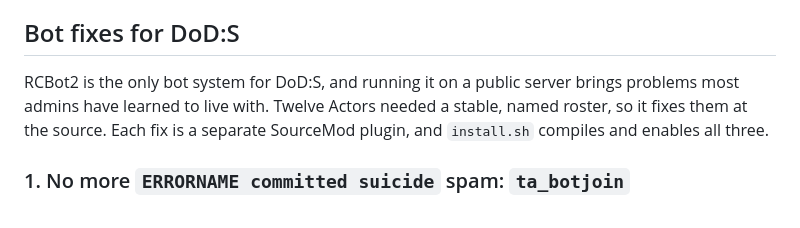
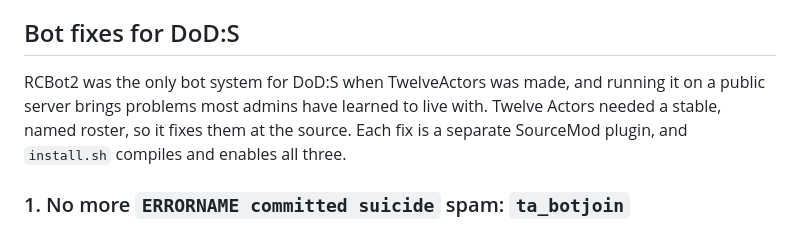
Before and after one commit to burnssos/twelveactors, a Markdown page: README.md, the part around the change. GitHub-like rendering.

```diff
--- a/README.md
+++ b/README.md
@@ -86,7 +86,7 @@ Three plugins clear up long-standing problems with RCBot2 bots on DoD:S: kill-fe
 
 ## Bot fixes for DoD:S
 
-RCBot2 is the only bot system for DoD:S, and running it on a public server brings problems most admins have learned to live with. Twelve Actors needed a stable, named roster, so it fixes them at the source. Each fix is a separate SourceMod plugin, and `install.sh` compiles and enables all three.
+RCBot2 was the only bot system for DoD:S when TwelveActors was made, and running it on a public server brings problems most admins have learned to live with. Twelve Actors needed a stable, named roster, so it fixes them at the source. Each fix is a separate SourceMod plugin, and `install.sh` compiles and enables all three.
 
 ### 1. No more `ERRORNAME committed suicide` spam: `ta_botjoin`
 
```
